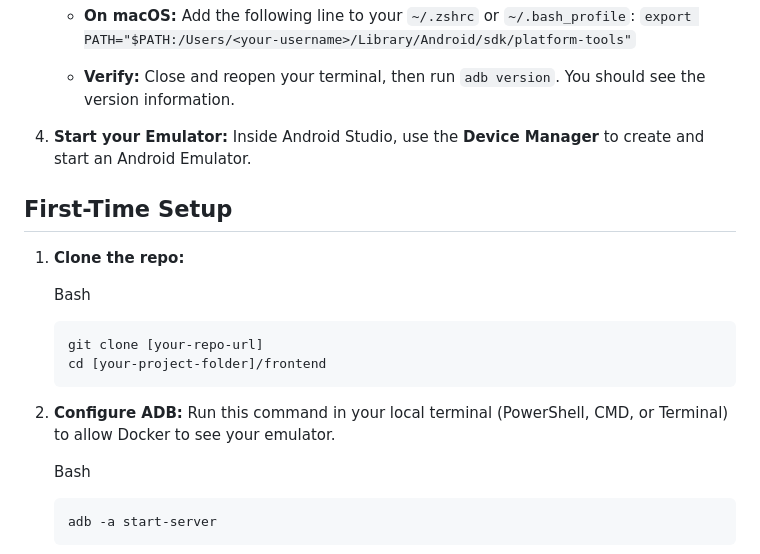
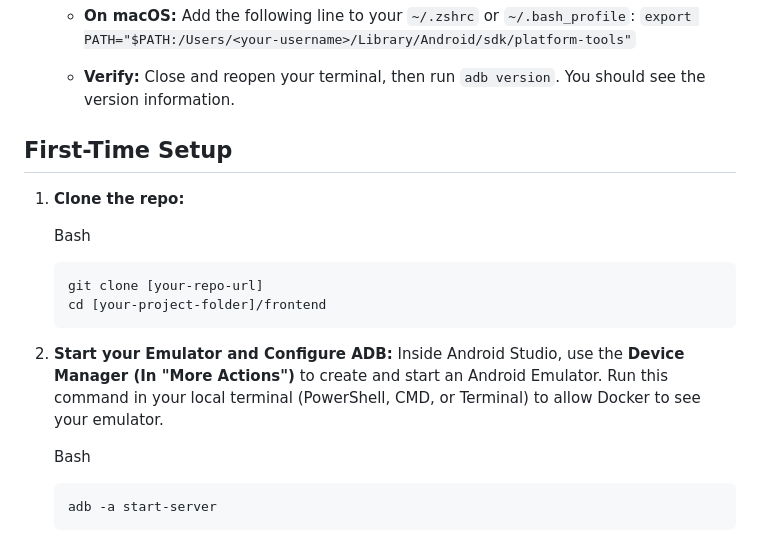
Before and after one commit to trantonminhky/cs252-project, a Markdown page: README.md, the part around the change. Rendered like a GitHub page.

Commit message:
Revise emulator and ADB configuration instructions
Updated instructions for starting the emulator and configuring ADB.

````diff
--- a/README.md
+++ b/README.md
@@ -24,8 +24,6 @@ This project runs in a self-contained Docker environment.
 
     - **Verify:** Close and reopen your terminal, then run `adb version`. You should see the version information.
 
-4. **Start your Emulator:** Inside Android Studio, use the **Device Manager** to create and start an Android Emulator.
-
 
 ## First-Time Setup
 
@@ -38,7 +36,7 @@ This project runs in a self-contained Docker environment.
     cd [your-project-folder]/frontend
     ```
 
-2. **Configure ADB:** Run this command in your local terminal (PowerShell, CMD, or Terminal) to allow Docker to see your emulator.
+2. **Start your Emulator and Configure ADB:** Inside Android Studio, use the **Device Manager (In "More Actions")** to create and start an Android Emulator. Run this command in your local terminal (PowerShell, CMD, or Terminal) to allow Docker to see your emulator.
 
     Bash
 
````
